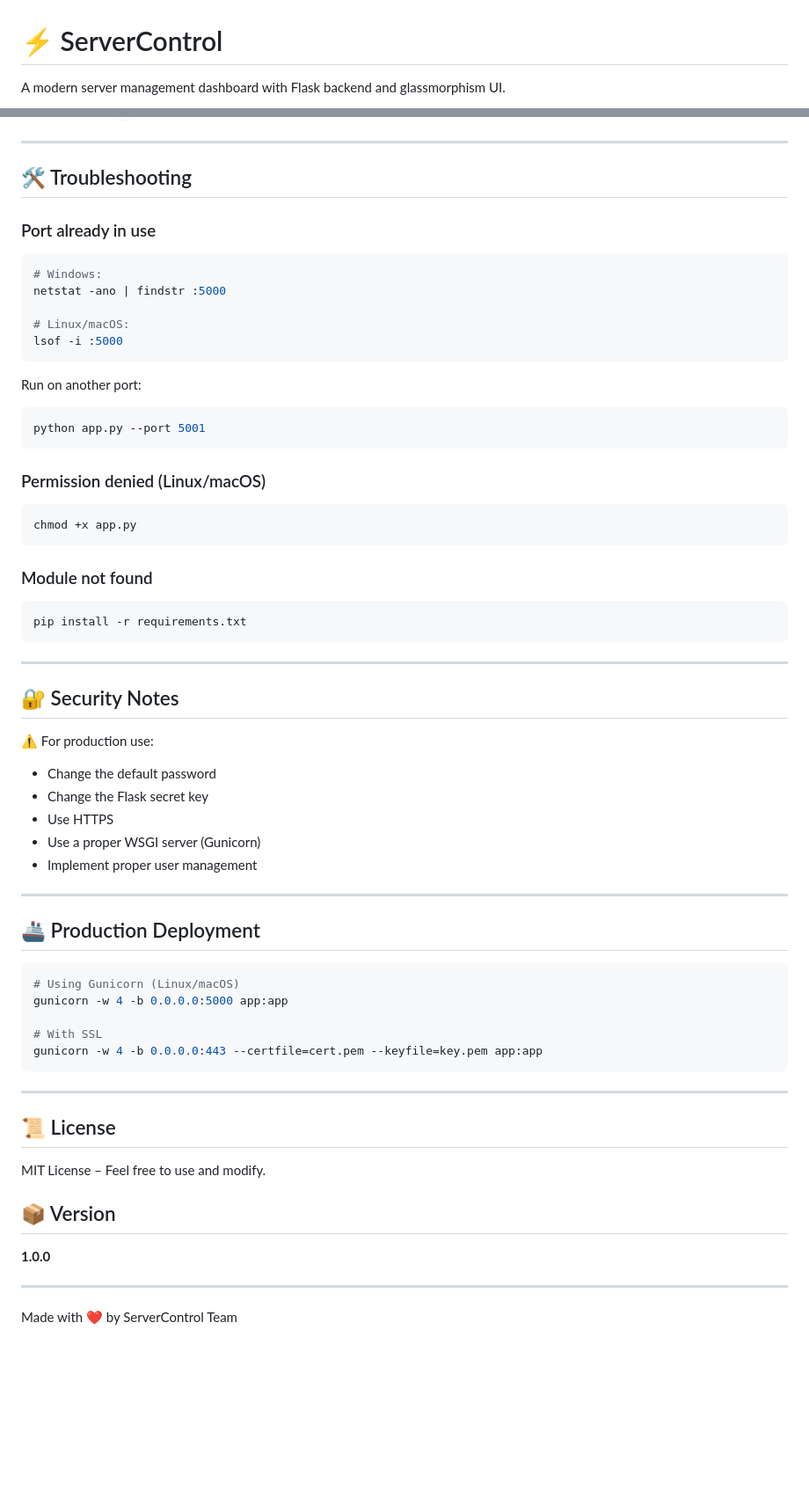
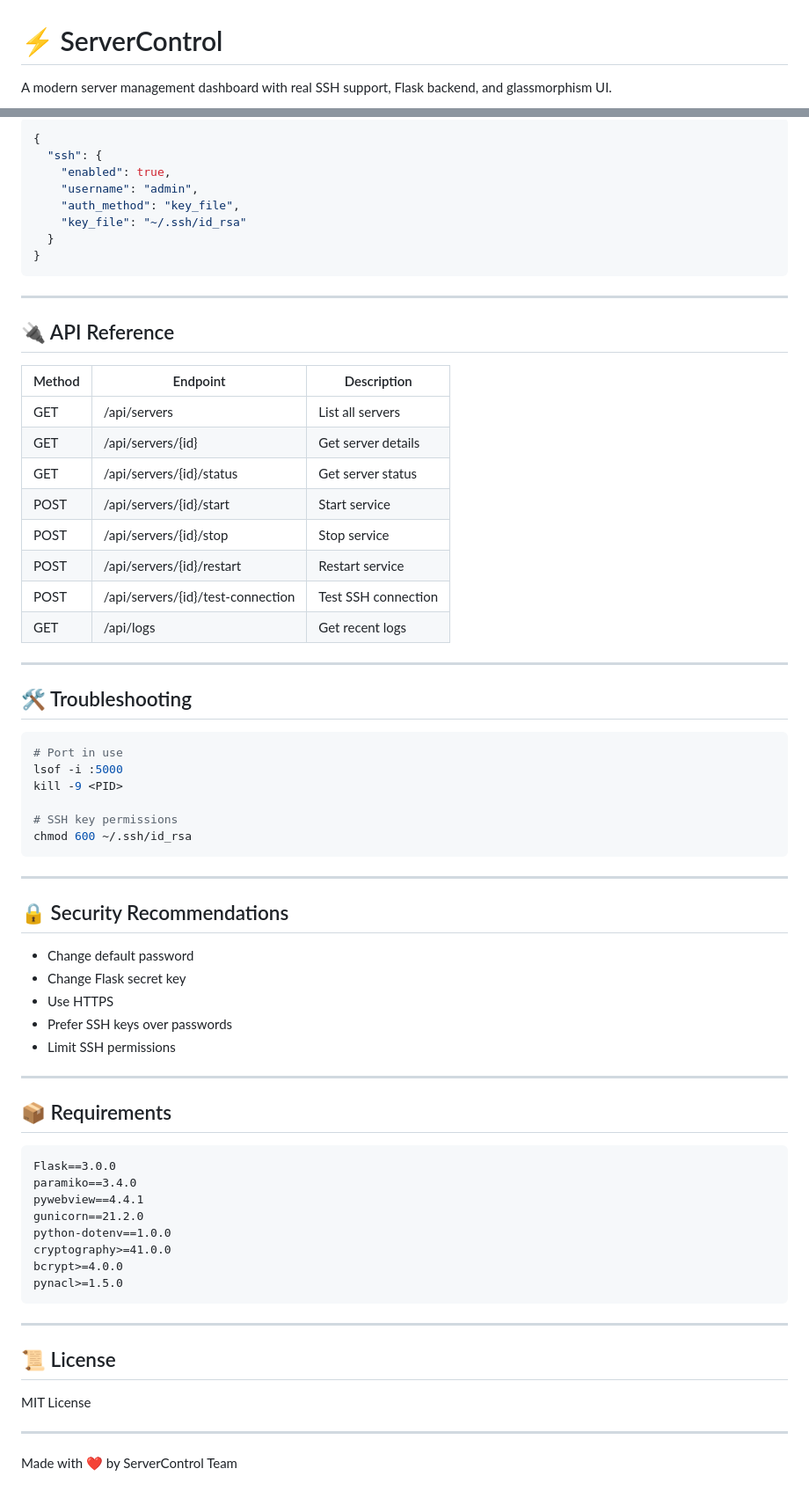
Before and after one commit to admin-iga/server-control, a Markdown page: README.md, 2 parts joined by grey strips. Shown at 88% size. GitHub-like rendering; blank space fills up the shorter version.

````diff
--- a/README.md
+++ b/README.md
@@ -1,4 +1,4 @@
 # ⚡ ServerControl
 
-A modern server management dashboard with Flask backend and glassmorphism UI.
+A modern server management dashboard with real SSH support, Flask backend, and glassmorphism UI.
 
@@ -156,69 +169,72 @@ Edit `servers.json`:
+```json
+{
+  "ssh": {
+    "enabled": true,
+    "username": "admin",
+    "auth_method": "key_file",
+    "key_file": "~/.ssh/id_rsa"
+  }
+}
+```
+
+---
+
+## 🔌 API Reference
+
+| Method | Endpoint                         | Description              |
+|--------|----------------------------------|--------------------------|
+| GET    | /api/servers                     | List all servers         |
+| GET    | /api/servers/{id}                | Get server details       |
+| GET    | /api/servers/{id}/status         | Get server status        |
+| POST   | /api/servers/{id}/start          | Start service            |
+| POST   | /api/servers/{id}/stop           | Stop service             |
+| POST   | /api/servers/{id}/restart        | Restart service          |
+| POST   | /api/servers/{id}/test-connection| Test SSH connection      |
+| GET    | /api/logs                        | Get recent logs          |
 
 ---
 
 ## 🛠 Troubleshooting
 
-### Port already in use
+```bash
+# Port in use
+lsof -i :5000
+kill -9 <PID>
 
-```bash
-# Windows:
-netstat -ano | findstr :5000
-
-# Linux/macOS:
-lsof -i :5000
-```
-
-Run on another port:
-
-```bash
-python app.py --port 5001
-```
-
-### Permission denied (Linux/macOS)
-
-```bash
-chmod +x app.py
-```
-
-### Module not found
-
-```bash
-pip install -r requirements.txt
+# SSH key permissions
+chmod 600 ~/.ssh/id_rsa
 ```
 
 ---
 
-## 🔐 Security Notes
+## 🔒 Security Recommendations
 
-⚠️ For production use:
-
-- Change the default password
-- Change the Flask secret key
+- Change default password
+- Change Flask secret key
 - Use HTTPS
-- Use a proper WSGI server (Gunicorn)
-- Implement proper user management
+- Prefer SSH keys over passwords
+- Limit SSH permissions
 
 ---
 
-## 🚢 Production Deployment
+## 📦 Requirements
 
-```bash
-# Using Gunicorn (Linux/macOS)
-gunicorn -w 4 -b 0.0.0.0:5000 app:app
-
-# With SSL
-gunicorn -w 4 -b 0.0.0.0:443 --certfile=cert.pem --keyfile=key.pem app:app
+```text
+Flask==3.0.0
+paramiko==3.4.0
+pywebview==4.4.1
+gunicorn==21.2.0
+python-dotenv==1.0.0
+cryptography>=41.0.0
+bcrypt>=4.0.0
+pynacl>=1.5.0
 ```
 
 ---
 
 ## 📜 License
 
-MIT License – Feel free to use and modify.
-
-## 📦 Version
-
-**1.0.0**
+MIT License
 
 ---
 
````
Also changed, not shown: other parts of README.md (+88 -75 lines).
